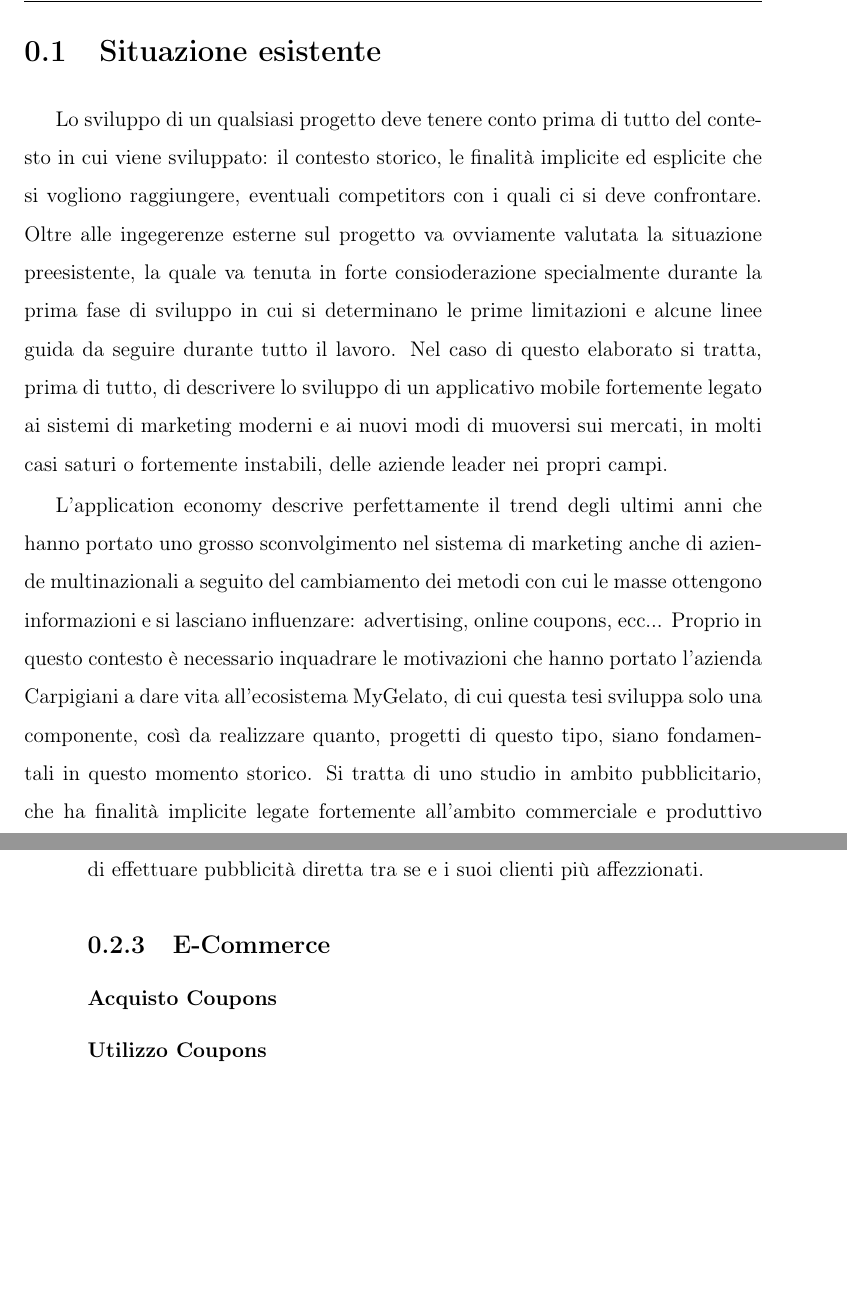
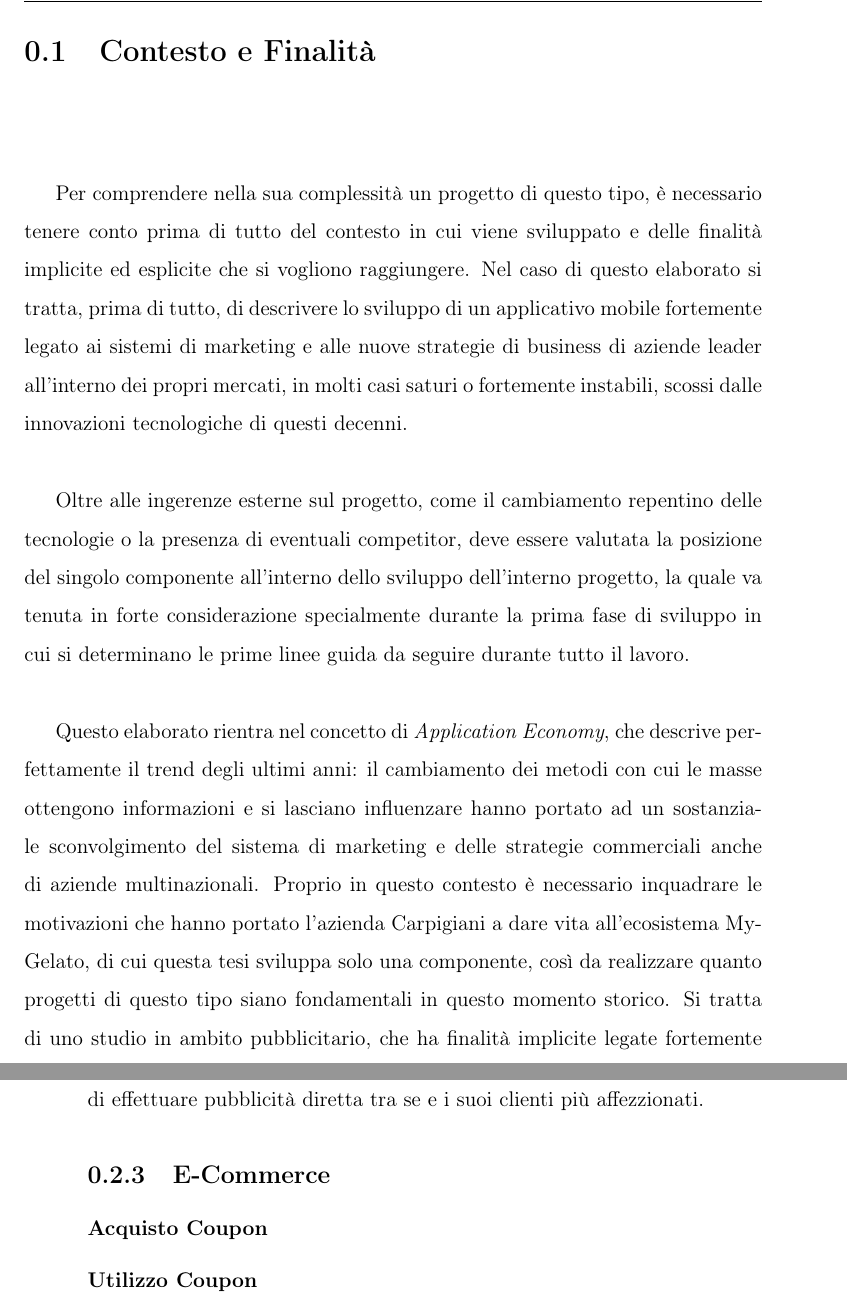
Before and after one commit to tommasoberlose/thesis, a LaTeX document (tesi.tex, which reads chapters/chapter_01.tex, chapters/chapter_02.tex): two parts of pages 5 and 14 of 30, joined at a grey line, cut at the place of the change, the shorter picture padded with empty space. Compiled offline with pdfLaTeX.

Commit message:
Fix Chpater 1.1

```diff
--- a/chapters/chapter_01.tex
+++ b/chapters/chapter_01.tex
@@ -1,10 +1,11 @@
-\section{Situazione esistente}
-Lo sviluppo di un qualsiasi progetto deve tenere conto prima di tutto del contesto in cui viene sviluppato: il contesto storico, le finalità implicite ed esplicite che si vogliono raggiungere, eventuali competitors con i quali ci si deve confrontare.
-Oltre alle ingegerenze esterne sul progetto va ovviamente valutata la situazione preesistente, la quale va tenuta in forte consioderazione specialmente durante la prima fase di sviluppo in cui si determinano le prime limitazioni e alcune linee guida da seguire durante tutto il lavoro.
-Nel caso di questo elaborato si tratta, prima di tutto, di descrivere lo sviluppo di un applicativo mobile fortemente legato ai sistemi di marketing moderni e ai nuovi modi di muoversi sui mercati, in molti casi saturi o fortemente instabili, delle aziende leader nei propri campi.
+\section{Contesto e Finalità}
+Per comprendere nella sua complessità un progetto di questo tipo, è necessario tenere conto prima di tutto del contesto in cui viene sviluppato e delle finalità implicite ed esplicite che si vogliono raggiungere.
+Nel caso di questo elaborato si tratta, prima di tutto, di descrivere lo sviluppo di un applicativo mobile fortemente legato ai sistemi di marketing e alle nuove strategie di business di aziende leader all'interno dei propri mercati, in molti casi saturi o fortemente instabili, scossi dalle innovazioni tecnologiche di questi decenni.
 
-L'application economy descrive perfettamente il trend degli ultimi anni che hanno portato uno grosso sconvolgimento nel sistema di marketing anche di aziende multinazionali a seguito del cambiamento dei metodi con cui le masse ottengono informazioni e si lasciano influenzare: advertising, online coupons, ecc...
-Proprio in questo contesto è necessario inquadrare le motivazioni che hanno portato l'azienda Carpigiani a dare vita all'ecosistema MyGelato, di cui questa tesi sviluppa solo una componente, così da realizzare quanto, progetti di questo tipo, siano fondamentali in questo momento storico.
+Oltre alle ingerenze esterne sul progetto, come il cambiamento repentino delle tecnologie o la presenza di eventuali competitor, deve essere valutata la posizione del singolo componente all'interno dello sviluppo dell'interno progetto, la quale va tenuta in forte considerazione specialmente durante la prima fase di sviluppo in cui si determinano le prime linee guida da seguire durante tutto il lavoro.
+
+Questo elaborato rientra nel concetto di \textit{Application Economy}, che descrive perfettamente il trend degli ultimi anni: il cambiamento dei metodi con cui le masse ottengono informazioni e si lasciano influenzare hanno portato ad un sostanziale sconvolgimento del sistema di marketing e delle strategie commerciali anche di aziende multinazionali.
+Proprio in questo contesto è necessario inquadrare le motivazioni che hanno portato l'azienda Carpigiani a dare vita all'ecosistema MyGelato, di cui questa tesi sviluppa solo una componente, così da realizzare quanto progetti di questo tipo siano fondamentali in questo momento storico.
 Si tratta di uno studio in ambito pubblicitario, che ha finalità implicite legate fortemente all'ambito commerciale e produttivo dell'azienda.
 
 
--- a/chapters/chapter_02.tex
+++ b/chapters/chapter_02.tex
@@ -63,9 +63,9 @@ L'utente così rimane informato costantemente delle ultime promozioni disponibil
 
 \subsection{E-Commerce}
 
-\subsubsection{Acquisto Coupons}
+\subsubsection{Acquisto Coupon}
 
-\subsubsection{Utilizzo Coupons}
+\subsubsection{Utilizzo Coupon}
 
 \subsection{Design}
 
```
Also changed, not shown: tesi.pdf, chapters/chapter_01.tex (14 more changed lines).
